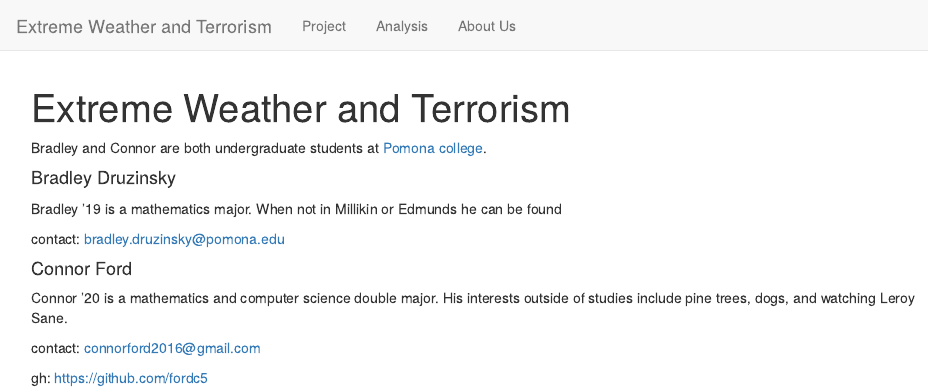
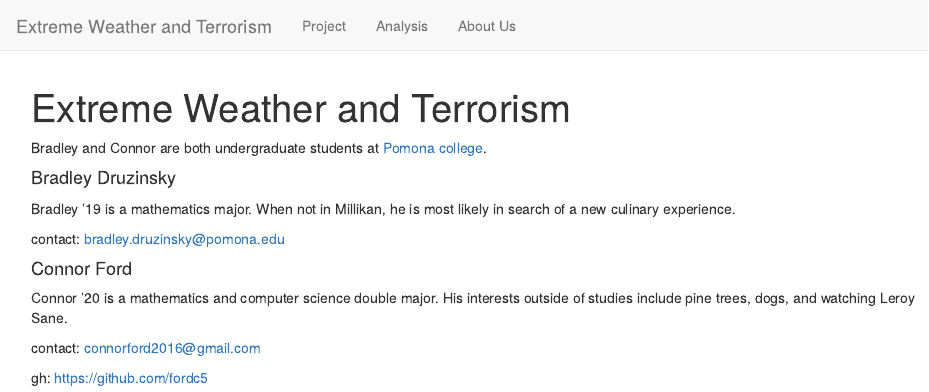
Before and after one commit to fordc5/ExtremeWeatherAndTerrorism, an R Markdown document (AboutUs.Rmd): the page in a window 1100 px wide, from its top. Rendered offline with R 4.5, knitr and Pandoc, with nearby package versions.

```diff
--- a/AboutUs.Rmd
+++ b/AboutUs.Rmd
@@ -7,7 +7,7 @@
 
 #### Bradley Druzinsky
 
-Bradley '19 is a mathematics major.  When not in Millikin or Edmunds he can be found
+Bradley '19 is a mathematics major.  When not in Millikan, he is most likely in search of a new culinary experience.
 
 contact: bradley.druzinsky@pomona.edu
 
```
